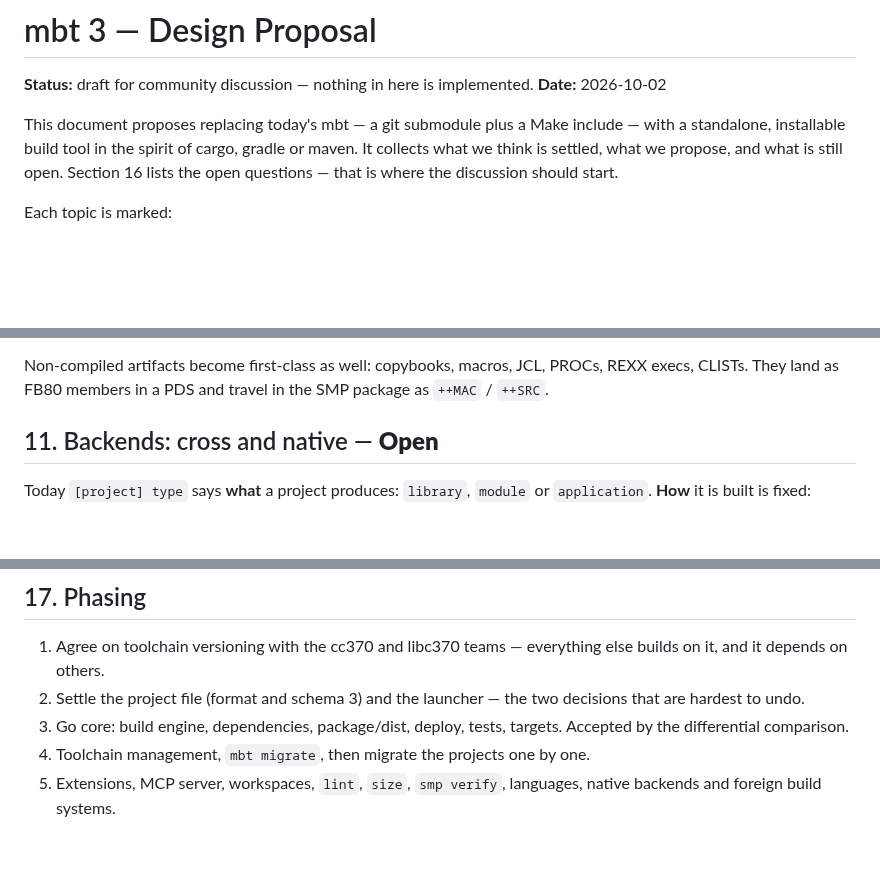
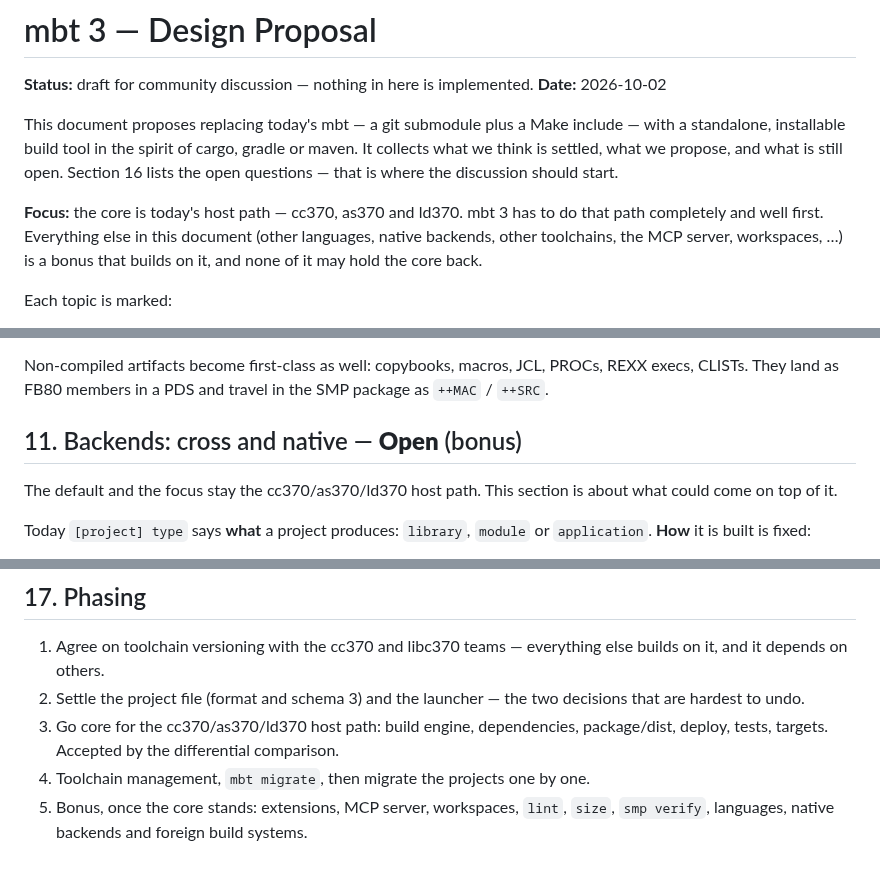
Before and after one commit to mvslovers/mbt, a Markdown page: docs/mbt-3-design.md, 3 parts joined by grey strips. Rendered like a GitHub page; blank space fills up the shorter version.

Commit message:
docs: state the focus of the mbt 3 proposal
The cc370/as370/ld370 host path is the core; other languages, native
backends and toolchains, the MCP server and workspaces are a bonus on
top of it.

```diff
--- a/docs/mbt-3-design.md
+++ b/docs/mbt-3-design.md
@@ -8,6 +8,12 @@ include — with a standalone, installable build tool in the spirit of cargo,
 gradle or maven. It collects what we think is settled, what we propose, and
 what is still open. Section 16 lists the open questions — that is where the
 discussion should start.
+
+**Focus:** the core is today's host path — cc370, as370 and ld370. mbt 3
+has to do that path completely and well first. Everything else in this
+document (other languages, native backends, other toolchains, the MCP
+server, workspaces, …) is a bonus that builds on it, and none of it may hold
+the core back.
 
 Each topic is marked:
 
@@ -554,7 +560,10 @@ Non-compiled artifacts become first-class as well: copybooks, macros, JCL,
 PROCs, REXX execs, CLISTs. They land as FB80 members in a PDS and travel in the
 SMP package as `++MAC` / `++SRC`.
 
-## 11. Backends: cross and native — **Open**
+## 11. Backends: cross and native — **Open** (bonus)
+
+The default and the focus stay the cc370/as370/ld370 host path. This section
+is about what could come on top of it.
 
 Today `[project] type` says **what** a project produces: `library`, `module`
 or `application`. **How** it is built is fixed:
@@ -787,8 +796,9 @@ on in its project file instead of copying workflow YAML.
    else builds on it, and it depends on others.
 2. Settle the project file (format and schema 3) and the launcher — the two
    decisions that are hardest to undo.
-3. Go core: build engine, dependencies, package/dist, deploy, tests, targets.
+3. Go core for the cc370/as370/ld370 host path: build engine, dependencies,
+   package/dist, deploy, tests, targets.
    Accepted by the differential comparison.
 4. Toolchain management, `mbt migrate`, then migrate the projects one by one.
-5. Extensions, MCP server, workspaces, `lint`, `size`, `smp verify`, languages,
+5. Bonus, once the core stands: extensions, MCP server, workspaces, `lint`, `size`, `smp verify`, languages,
    native backends and foreign build systems.
```
